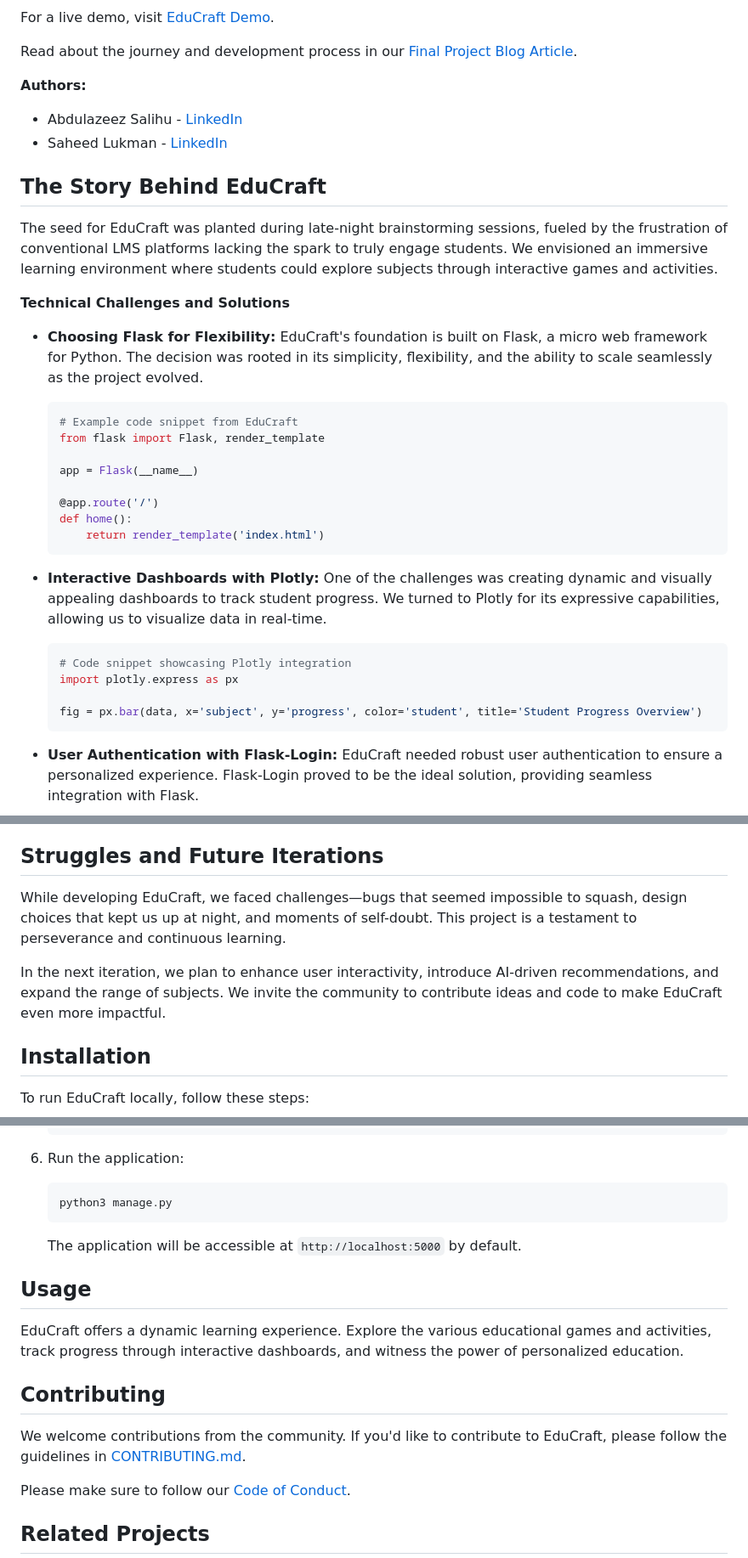
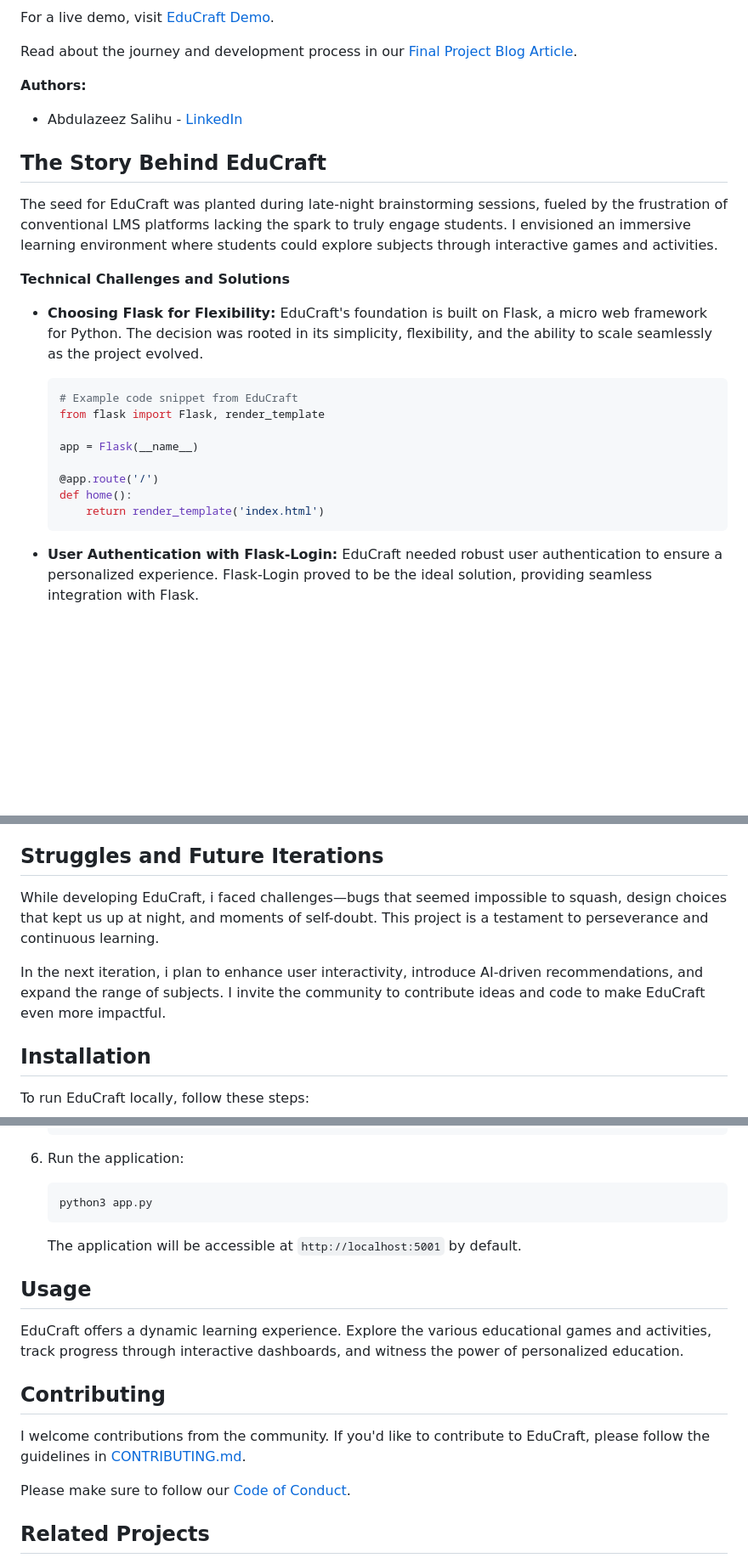
Before and after one commit to Abdulazeez41/EduCraft, a Markdown page: README.md, 3 parts joined by grey strips. Shown at 85% size. Drawn GitHub-style; blank space fills up the shorter version.

Commit message:
docs: update README with new feature additions and project setup instructions

````diff
--- a/README.md
+++ b/README.md
@@ -15,11 +19,10 @@ Read about the journey and development process in our [Final Project Blog Articl
 **Authors:**
 
 - Abdulazeez Salihu - [LinkedIn](https://www.linkedin.com/in/Abdulazeez/)
-- Saheed Lukman - [LinkedIn](https://www.linkedin.com/in/Saheed/)
 
 ## The Story Behind EduCraft
 
-The seed for EduCraft was planted during late-night brainstorming sessions, fueled by the frustration of conventional LMS platforms lacking the spark to truly engage students. We envisioned an immersive learning environment where students could explore subjects through interactive games and activities.
+The seed for EduCraft was planted during late-night brainstorming sessions, fueled by the frustration of conventional LMS platforms lacking the spark to truly engage students. I envisioned an immersive learning environment where students could explore subjects through interactive games and activities.
 
 **Technical Challenges and Solutions**
 
@@ -35,16 +38,6 @@ The seed for EduCraft was planted during late-night brainstorming sessions, fuel
   @app.route('/')
   def home():
       return render_template('index.html')
-  ```
-
-- **Interactive Dashboards with Plotly:**
-  One of the challenges was creating dynamic and visually appealing dashboards to track student progress. We turned to Plotly for its expressive capabilities, allowing us to visualize data in real-time.
-
-  ```python
-  # Code snippet showcasing Plotly integration
-  import plotly.express as px
-
-  fig = px.bar(data, x='subject', y='progress', color='student', title='Student Progress Overview')
   ```
 
 - **User Authentication with Flask-Login:**
@@ -63,9 +56,9 @@ EduCraft is more than lines of code; it's a reflection of countless late nights,
 
 ## Struggles and Future Iterations
 
-While developing EduCraft, we faced challenges—bugs that seemed impossible to squash, design choices that kept us up at night, and moments of self-doubt. This project is a testament to perseverance and continuous learning.
+While developing EduCraft, i faced challenges—bugs that seemed impossible to squash, design choices that kept us up at night, and moments of self-doubt. This project is a testament to perseverance and continuous learning.
 
-In the next iteration, we plan to enhance user interactivity, introduce AI-driven recommendations, and expand the range of subjects. We invite the community to contribute ideas and code to make EduCraft even more impactful.
+In the next iteration, i plan to enhance user interactivity, introduce AI-driven recommendations, and expand the range of subjects. I invite the community to contribute ideas and code to make EduCraft even more impactful.
 
 ## Installation
 
@@ -112,10 +105,10 @@ To run EduCraft locally, follow these steps:
 6. Run the application:
 
    ```bash
-   python3 manage.py
+   python3 app.py
    ```
 
-   The application will be accessible at `http://localhost:5000` by default.
+   The application will be accessible at `http://localhost:5001` by default.
 
 ## Usage
 
@@ -123,7 +116,7 @@ EduCraft offers a dynamic learning experience. Explore the various educational g
 
 ## Contributing
 
-We welcome contributions from the community. If you'd like to contribute to EduCraft, please follow the guidelines in [CONTRIBUTING.md](CONTRIBUTING.md).
+I welcome contributions from the community. If you'd like to contribute to EduCraft, please follow the guidelines in [CONTRIBUTING.md](CONTRIBUTING.md).
 
 Please make sure to follow our [Code of Conduct](CODE_OF_CONDUCT.md).
 
````
Also changed, not shown: other parts of README.md (+4 -0 lines).
